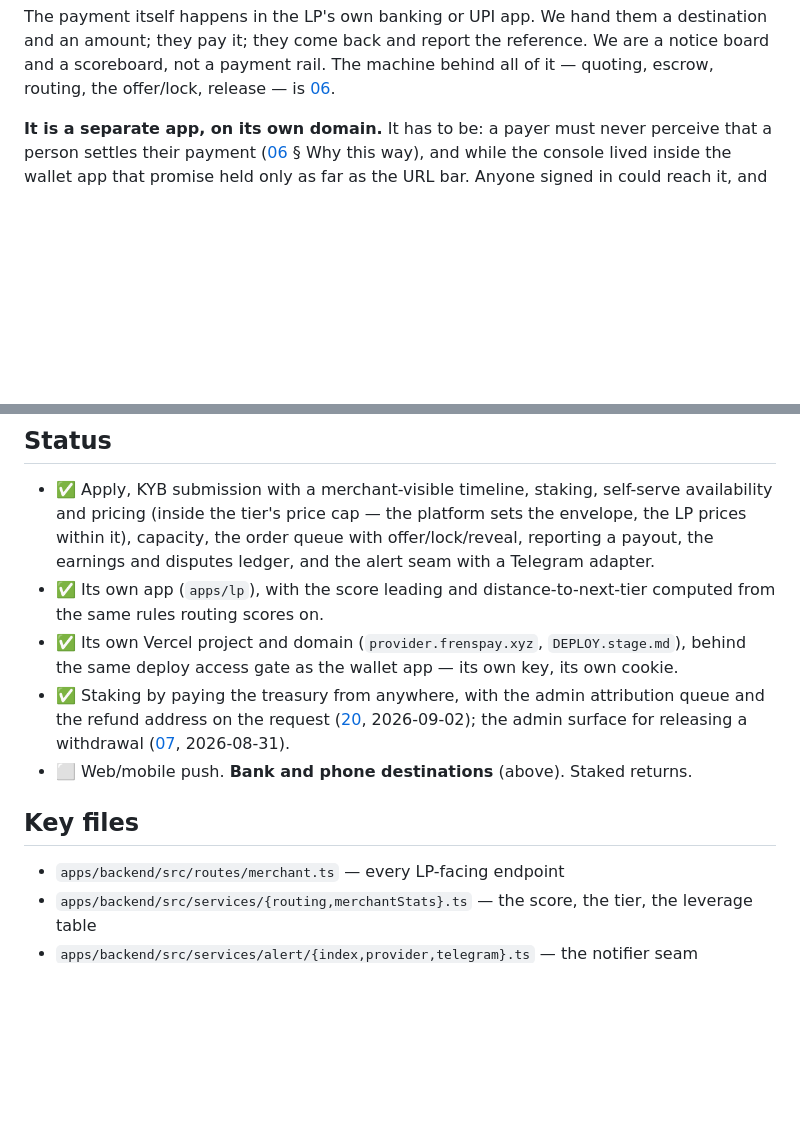
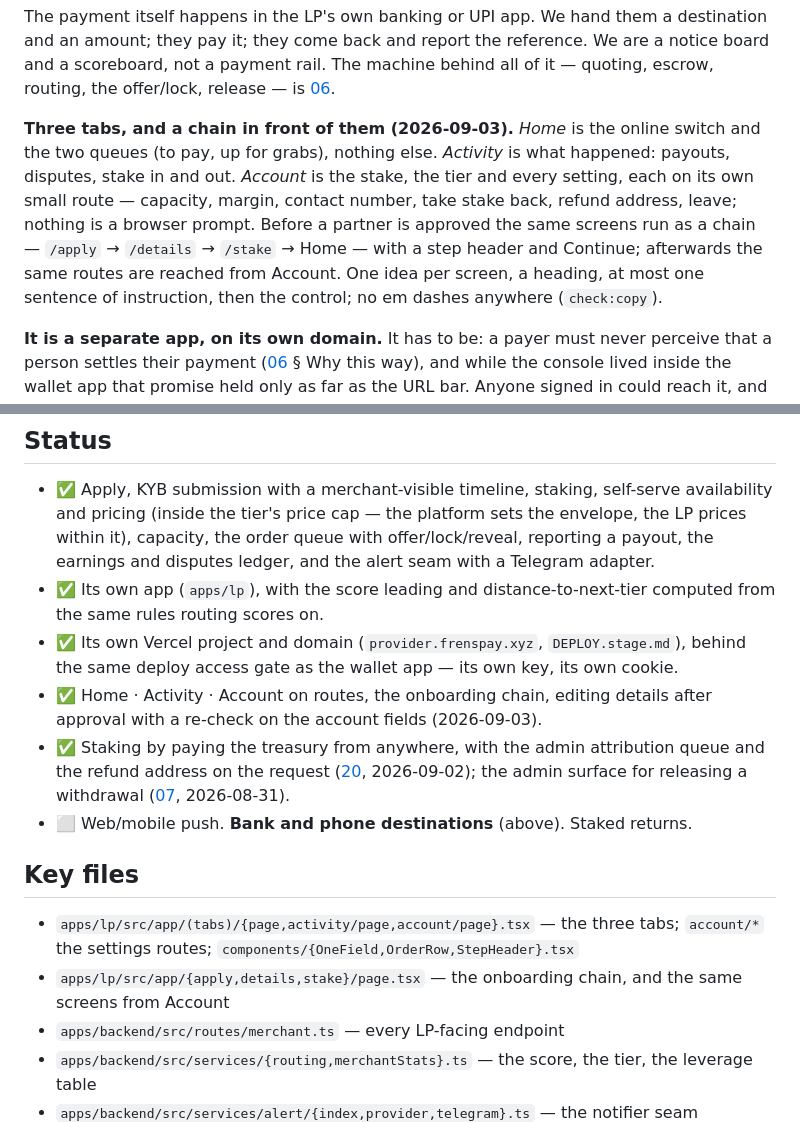
Before and after one commit to unabrijed/frenspay, a Markdown page: monorepo/docs/11-lp-console.md, 2 parts joined by grey strips. Drawn GitHub-style; blank space fills up the shorter version.

```diff
--- a/monorepo/docs/11-lp-console.md
+++ b/monorepo/docs/11-lp-console.md
@@ -17,6 +17,14 @@ The payment itself happens in the LP's own banking or UPI app. We hand them a de
 amount; they pay it; they come back and report the reference. We are a notice board and a scoreboard,
 not a payment rail. The machine behind all of it — quoting, escrow, routing, the offer/lock, release
 — is [06](06-offramp-and-settlement.md).
+
+**Three tabs, and a chain in front of them (2026-09-03).** *Home* is the online switch and the two
+queues (to pay, up for grabs), nothing else. *Activity* is what happened: payouts, disputes, stake in
+and out. *Account* is the stake, the tier and every setting, each on its own small route — capacity,
+margin, contact number, take stake back, refund address, leave; nothing is a browser prompt. Before a
+partner is approved the same screens run as a chain — `/apply` → `/details` → `/stake` → Home — with a
+step header and Continue; afterwards the same routes are reached from Account. One idea per screen, a
+heading, at most one sentence of instruction, then the control; no em dashes anywhere (`check:copy`).
 
 **It is a separate app, on its own domain.** It has to be: a payer must never perceive that a person
 settles their payment ([06](06-offramp-and-settlement.md) § Why this way), and while the console
@@ -243,6 +251,8 @@ accepted into a dead end.
   same rules routing scores on.
 - ✅ Its own Vercel project and domain (`provider.frenspay.xyz`, `DEPLOY.stage.md`), behind the same
   deploy access gate as the wallet app — its own key, its own cookie.
+- ✅ Home · Activity · Account on routes, the onboarding chain, editing details after approval with a
+  re-check on the account fields (2026-09-03).
 - ✅ Staking by paying the treasury from anywhere, with the admin attribution queue and the refund
   address on the request ([20](20-stake-claims.md), 2026-09-02); the admin surface for releasing a
   withdrawal ([07](07-admin-and-moderation.md), 2026-08-31).
@@ -250,6 +260,8 @@ accepted into a dead end.
 
 ## Key files
 
+- `apps/lp/src/app/(tabs)/{page,activity/page,account/page}.tsx` — the three tabs; `account/*` the settings routes; `components/{OneField,OrderRow,StepHeader}.tsx`
+- `apps/lp/src/app/{apply,details,stake}/page.tsx` — the onboarding chain, and the same screens from Account
 - `apps/backend/src/routes/merchant.ts` — every LP-facing endpoint
 - `apps/backend/src/services/{routing,merchantStats}.ts` — the score, the tier, the leverage table
 - `apps/backend/src/services/alert/{index,provider,telegram}.ts` — the notifier seam
```
Also changed, not shown: monorepo/.prism/project-model.md (+38 -0 lines).
